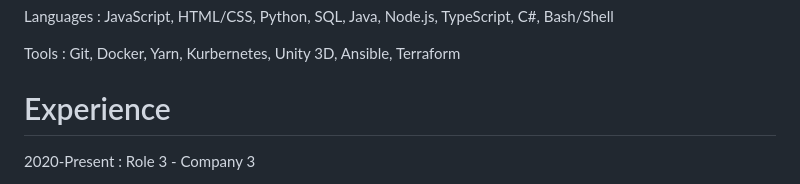
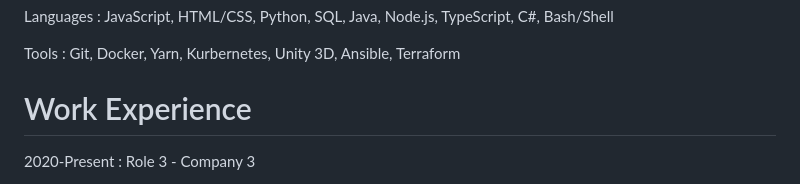
Before and after one commit to criuss/cv, a Markdown page: example.md, the part around the change. Drawn GitHub-style.

Commit message:
chore: change Experience to Work Experience

```diff
--- a/example.md
+++ b/example.md
@@ -42,7 +42,7 @@ Languages
 Tools
 : Git, Docker, Yarn, Kurbernetes, Unity 3D, Ansible, Terraform
 
-# Experience
+# Work Experience
 
 2020-Present
 : Role 3 - Company 3
```
